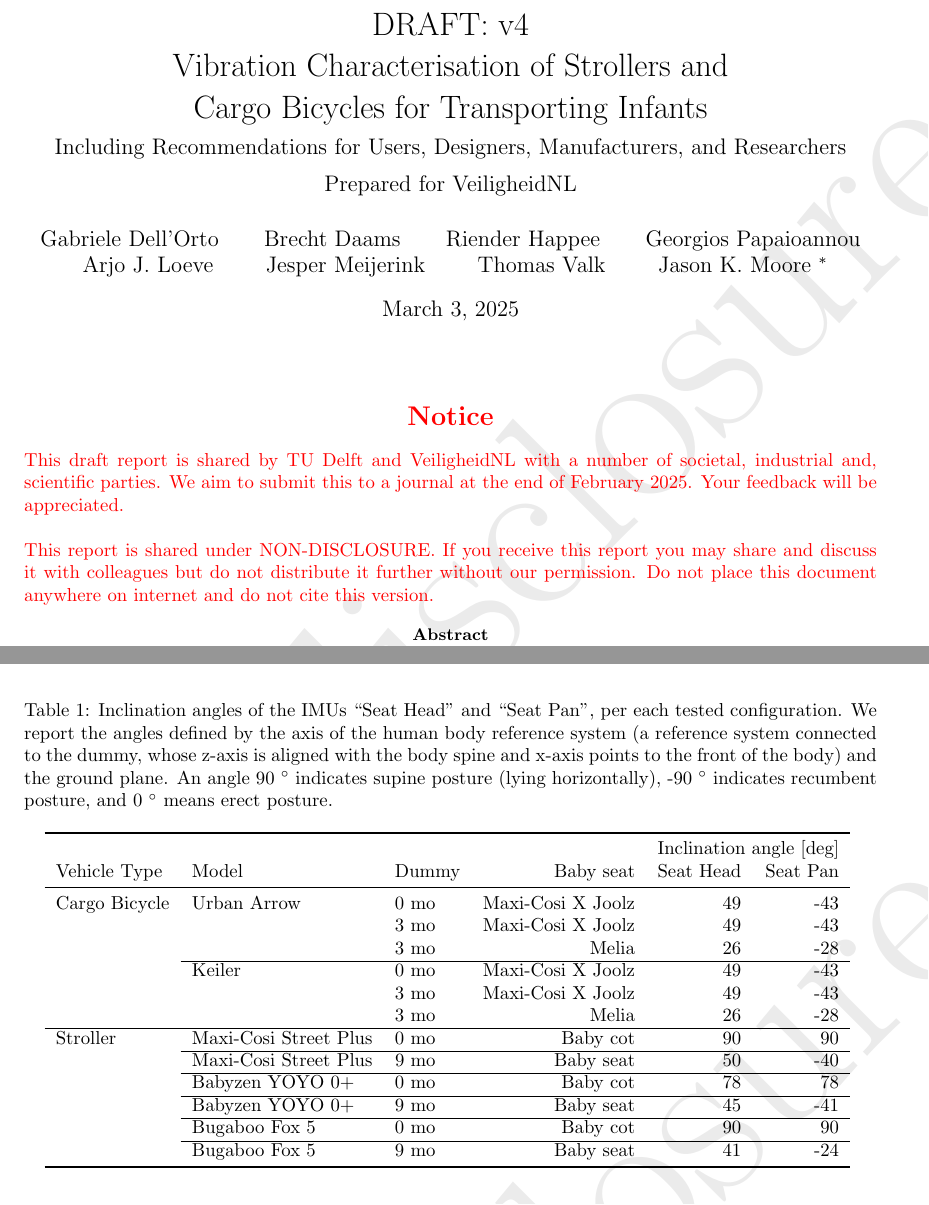
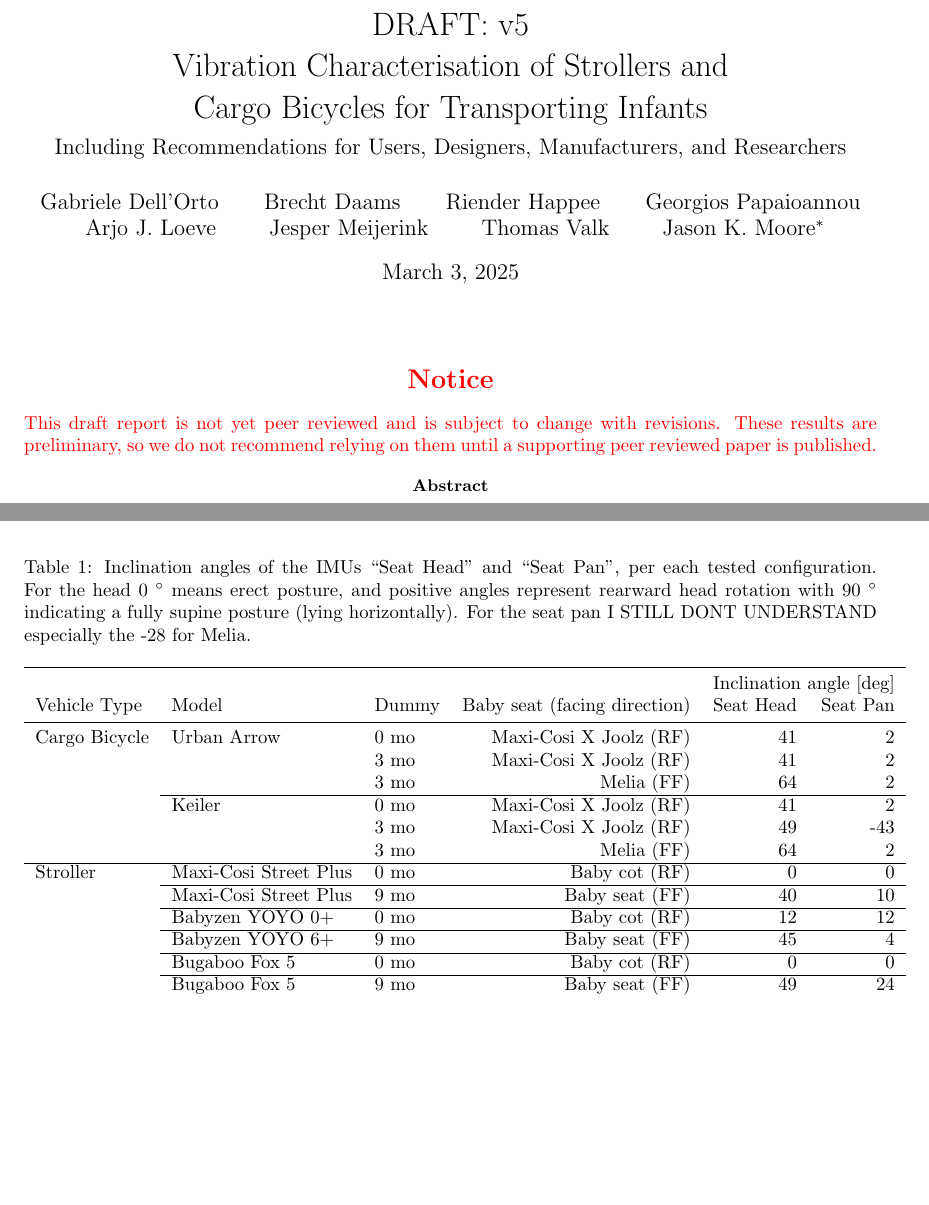
Before and after one commit to mechmotum/baby-vibration, a LaTeX paper (main.tex): two parts of pages 1 and 10 of 55, joined at a grey line, cut so that both start at the same text, the shorter picture padded with empty space. Compiled offline with pdfLaTeX.

Commit message:
Version 5.

```diff
--- a/main.tex
+++ b/main.tex
@@ -30,7 +30,7 @@
 
 \usepackage{amsmath}  % extra math features
 \usepackage{booktabs}  % nice tables
-\usepackage{draftwatermark}  % use [nostamp] to disable
+%\usepackage{draftwatermark}  % use [nostamp] to disable
 \usepackage{fancyhdr}
 \usepackage[margin=25mm]{geometry}
 \usepackage{graphicx} % required for inserting images
@@ -45,9 +45,9 @@
 \fancyhead[R]{\thepage}
 
 % watermark settings
-\SetWatermarkColor[gray]{0.92}
-\SetWatermarkText{Non-disclosure}
-\SetWatermarkScale{5}
+%\SetWatermarkColor[gray]{0.92}
+%\SetWatermarkText{Non-disclosure}
+%\SetWatermarkScale{5}
 
 % hyperref settings for better looking links
 \hypersetup{
@@ -62,13 +62,11 @@
 \def\mps{\meter\per\second}
 
 \title{
-  DRAFT: v4 \\
+  DRAFT: v5 \\
   Vibration Characterisation of Strollers and\\
   Cargo Bicycles for Transporting Infants\\
   \vspace{2mm}
   \large{Including Recommendations for Users, Designers, Manufacturers, and Researchers} \\
-  \vspace{2mm}
-  \large{Prepared for VeiligheidNL}
 }
 % Gabriele as first, Jason as last, alphabetical for intermediate (discuss in meeting if other method desired
 \author{
@@ -79,7 +77,7 @@
 Arjo J. Loeve \and
 Jesper Meijerink \and
 Thomas Valk \and
-Jason K. Moore~\footnote{corresponding author: j.k.moore@tudelft.nl, +31 (0)15 278 3556}
+Jason K. Moore\footnote{corresponding author: j.k.moore@tudelft.nl, +31 (0)15 278 3556}
 }
 
 \begin{document}
@@ -89,14 +87,9 @@
 \color{red}
 \section*{\centering Notice}
 %
-This draft report is shared by TU Delft and VeiligheidNL with a number of
-societal, industrial and, scientific parties. We aim to submit this to a journal
-at the end of February 2025. Your feedback will be appreciated.
-\\ \\
-This report is shared under NON-DISCLOSURE. If you receive this report you may
-share and discuss it with colleagues but do not distribute it further without
-our permission. Do not place this document anywhere on internet and do not cite
-this version.
+This draft report is not yet peer reviewed and is subject to change with
+revisions. These results are preliminary, so we do not recommend relying on them
+until a supporting peer reviewed paper is published.
 
 \color{black}
 \begin{abstract}
@@ -646,37 +639,33 @@
 \begin{table}
   \centering
   \caption{Inclination angles of the IMUs ``Seat Head'' and ``Seat Pan'', per
-  each tested configuration. We report the angles defined by the axis of the
-  human body reference system (a reference system connected to the dummy, whose
-  z-axis is aligned with the body spine and x-axis points to the front of the
-  body) and the ground plane. An angle 90~\si{\degree} indicates supine posture (lying horizontally),
-  -90~\si{\degree} indicates recumbent posture, and 0~\si{\degree} means erect
-  posture.}
+  each tested configuration. %We report the angles defined by the axis of the human body reference system (a reference system connected to the dummy, whose z-axis is aligned with the body spine and x-axis points to the front of the body) and the ground plane.
+  For the head 0~\si{\degree} means erect posture, and positive angles represent rearward head rotation with 90~\si{\degree} indicating a fully  supine posture (lying horizontally). For the seat pan I STILL DONT UNDERSTAND especially the -28 for Melia.}
 \begin{tabular}{lllrrr}
 \toprule
  &  &  & & \multicolumn{2}{c}{Inclination angle [deg]}  \\
-Vehicle Type & Model & Dummy & Baby seat & Seat Head & Seat Pan\\
+Vehicle Type & Model & Dummy & Baby seat (facing direction)& Seat Head & Seat Pan\\
 \midrule
-\multirow[t]{6}{*}{Cargo Bicycle} & \multirow[t]{3}{*}{Urban Arrow} & 0 mo & Maxi-Cosi X Joolz & 49
-& -43 \\
- &  & 3 mo & Maxi-Cosi X Joolz & 49 & -43 \\
- &  & 3 mo & Melia & 26 & -28 \\
+\multirow[t]{6}{*}{Cargo Bicycle} & \multirow[t]{3}{*}{Urban Arrow} & 0 mo & Maxi-Cosi X Joolz (RF)& 41
+& 2 \\
+ &  & 3 mo & Maxi-Cosi X Joolz (RF)& 41 & 2 \\
+ &  & 3 mo & Melia (FF)& 64 & 2 \\
 \cline{2-6}
- & \multirow[t]{3}{*}{Keiler} & 0 mo & Maxi-Cosi X Joolz & 49 & -43 \\
- &  & 3 mo & Maxi-Cosi X Joolz & 49 & -43 \\
- &  & 3 mo & Melia & 26 & -28 \\
+ & \multirow[t]{3}{*}{Keiler} & 0 mo & Maxi-Cosi X Joolz (RF)& 41 & 2 \\
+ &  & 3 mo & Maxi-Cosi X Joolz (RF)& 49 & -43 \\
+ &  & 3 mo & Melia (FF)& 64 & 2 \\
 \cline{1-6} \cline{2-6}
-\multirow[t]{5}{*}{Stroller} & Maxi-Cosi Street Plus & 0 mo & Baby cot & 90 & 90\\
+\multirow[t]{5}{*}{Stroller} & Maxi-Cosi Street Plus & 0 mo & Baby cot (RF)& 0 & 0\\
 \cline{2-6}
- & Maxi-Cosi Street Plus & 9 mo & Baby seat & 50 & -40 \\
+ & Maxi-Cosi Street Plus & 9 mo & Baby seat (FF)& 40 & 10 \\
 \cline{2-6}
- & Babyzen YOYO 0+ & 0 mo & Baby cot & 78 & 78 \\
+ & Babyzen YOYO 0+ & 0 mo & Baby cot (RF)& 12 & 12 \\
 \cline{2-6}
-& Babyzen YOYO 0+ & 9 mo & Baby seat & 45 & -41 \\
+& Babyzen YOYO 6+ & 9 mo & Baby seat (FF)& 45 & 4 \\
 \cline{2-6}
-& Bugaboo Fox 5 & 0 mo & Baby cot & 90 & 90 \\
+& Bugaboo Fox 5 & 0 mo & Baby cot (RF)& 0 & 0 \\
 \cline{2-6}
- & Bugaboo Fox 5 & 9 mo & Baby seat & 41 & -24\\
+ & Bugaboo Fox 5 & 9 mo & Baby seat (FF) & 49 & 24\\
 \bottomrule
 \end{tabular}
   \label{tab:baby-posture}
```
Also changed, not shown: main.tex (8 more changed lines).
